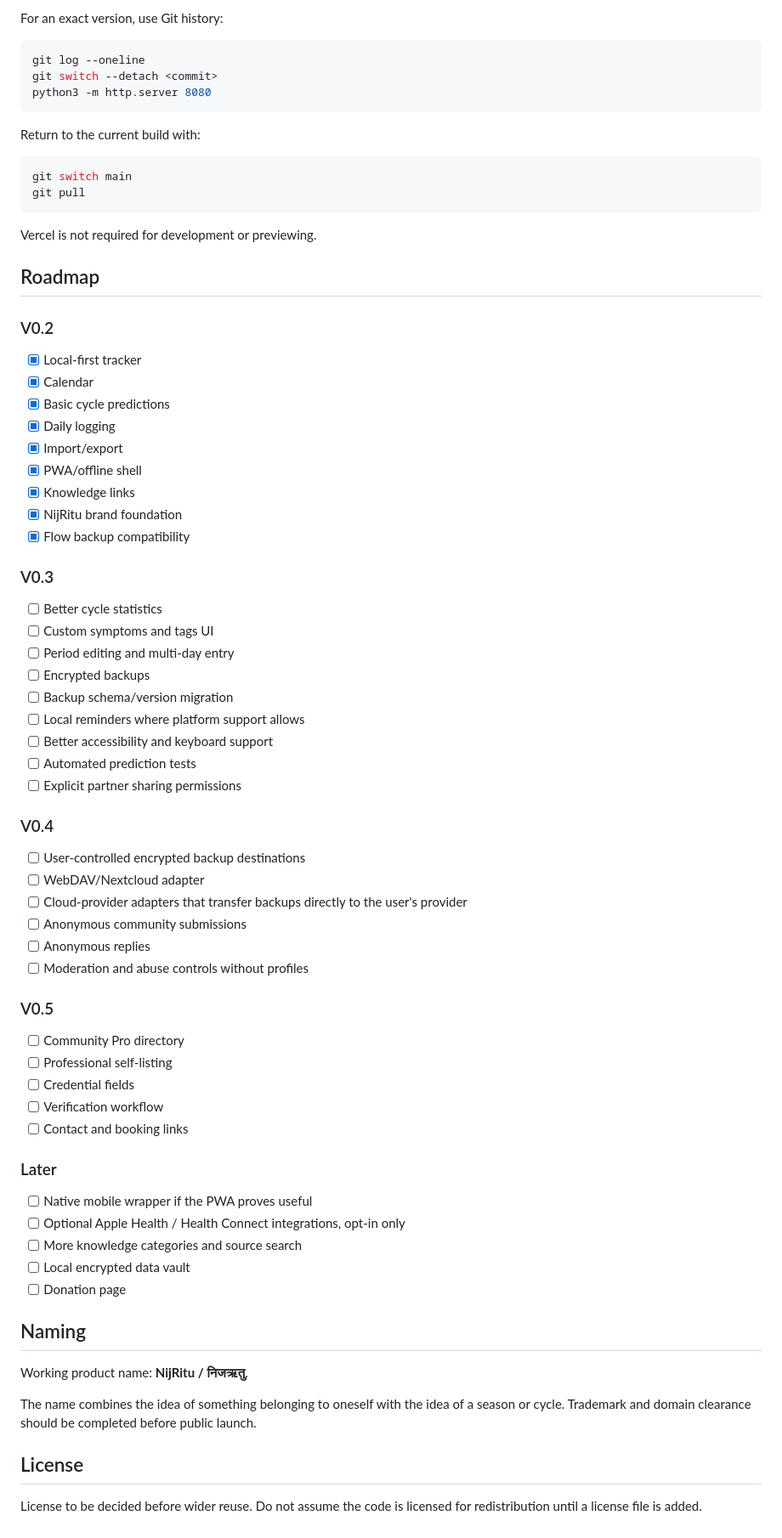
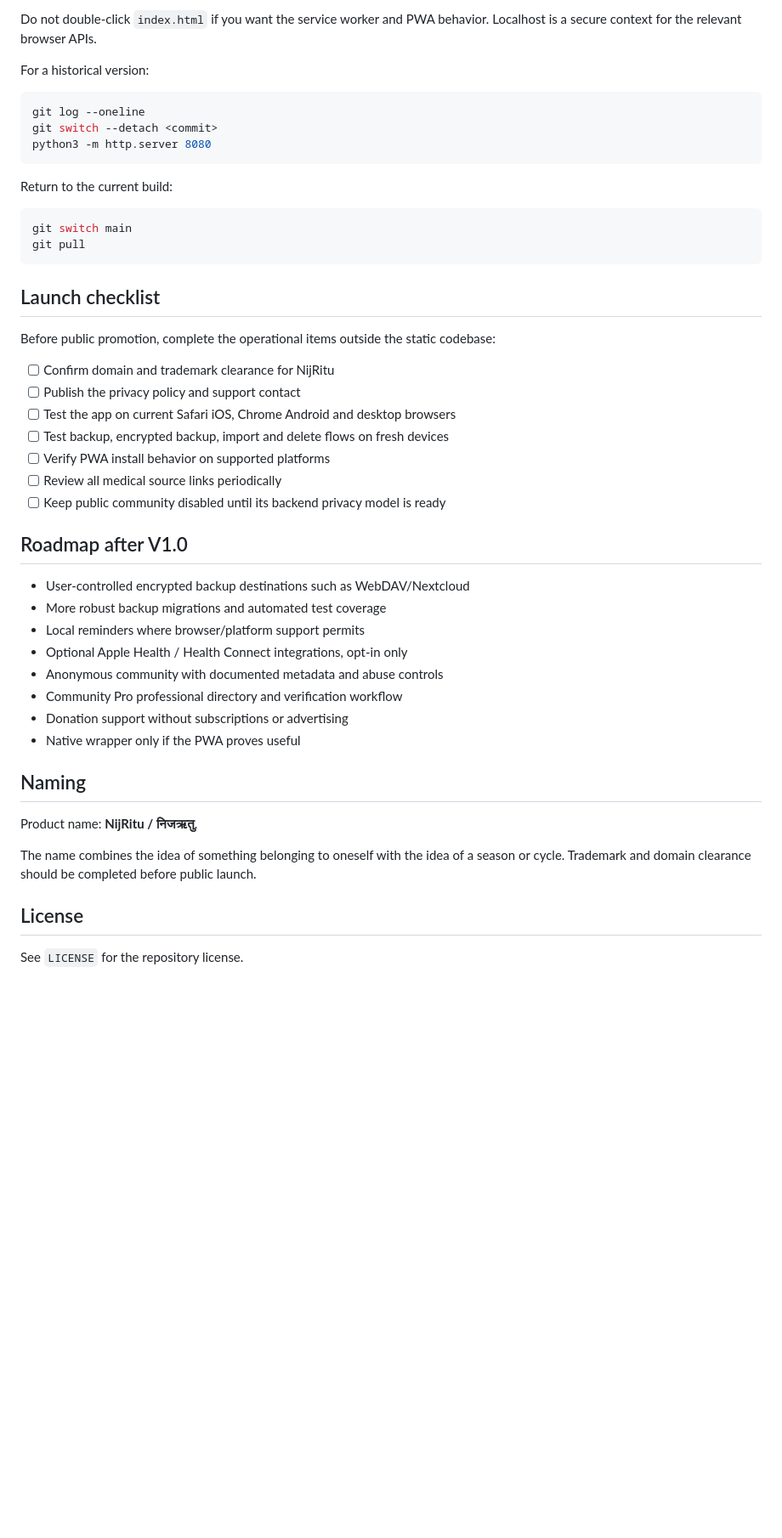
Before and after one commit to madebykraman/flowprivacyfirstandhelp, a Markdown page: README.md, the part around one of its changes. Shown at 85% size. Drawn GitHub-style; blank space fills up the shorter version.

Commit message:
Document NijRitu v1.0 launch scope

````diff
--- a/README.md
+++ b/README.md
@@ -69,5 +81,7 @@ Then open `http://localhost:8080`.
 
-For an exact version, use Git history:
+Do not double-click `index.html` if you want the service worker and PWA behavior. Localhost is a secure context for the relevant browser APIs.
+
+For a historical version:
 
 ```bash
 git log --oneline
@@ -75,67 +89,42 @@ git switch --detach <commit>
 python3 -m http.server 8080
 ```
 
-Return to the current build with:
+Return to the current build:
 
 ```bash
 git switch main
 git pull
 ```
 
-Vercel is not required for development or previewing.
+## Launch checklist
 
-## Roadmap
+Before public promotion, complete the operational items outside the static codebase:
 
-### V0.2
-- [x] Local-first tracker
-- [x] Calendar
-- [x] Basic cycle predictions
-- [x] Daily logging
-- [x] Import/export
-- [x] PWA/offline shell
-- [x] Knowledge links
-- [x] NijRitu brand foundation
-- [x] Flow backup compatibility
+- [ ] Confirm domain and trademark clearance for NijRitu
+- [ ] Publish the privacy policy and support contact
+- [ ] Test the app on current Safari iOS, Chrome Android and desktop browsers
+- [ ] Test backup, encrypted backup, import and delete flows on fresh devices
+- [ ] Verify PWA install behavior on supported platforms
+- [ ] Review all medical source links periodically
+- [ ] Keep public community disabled until its backend privacy model is ready
 
-### V0.3
-- [ ] Better cycle statistics
-- [ ] Custom symptoms and tags UI
-- [ ] Period editing and multi-day entry
-- [ ] Encrypted backups
-- [ ] Backup schema/version migration
-- [ ] Local reminders where platform support allows
-- [ ] Better accessibility and keyboard support
-- [ ] Automated prediction tests
-- [ ] Explicit partner sharing permissions
+## Roadmap after V1.0
 
-### V0.4
-- [ ] User-controlled encrypted backup destinations
-- [ ] WebDAV/Nextcloud adapter
-- [ ] Cloud-provider adapters that transfer backups directly to the user's provider
-- [ ] Anonymous community submissions
-- [ ] Anonymous replies
-- [ ] Moderation and abuse controls without profiles
-
-### V0.5
-- [ ] Community Pro directory
-- [ ] Professional self-listing
-- [ ] Credential fields
-- [ ] Verification workflow
-- [ ] Contact and booking links
-
-### Later
-- [ ] Native mobile wrapper if the PWA proves useful
-- [ ] Optional Apple Health / Health Connect integrations, opt-in only
-- [ ] More knowledge categories and source search
-- [ ] Local encrypted data vault
-- [ ] Donation page
+- User-controlled encrypted backup destinations such as WebDAV/Nextcloud
+- More robust backup migrations and automated test coverage
+- Local reminders where browser/platform support permits
+- Optional Apple Health / Health Connect integrations, opt-in only
+- Anonymous community with documented metadata and abuse controls
+- Community Pro professional directory and verification workflow
+- Donation support without subscriptions or advertising
+- Native wrapper only if the PWA proves useful
 
 ## Naming
 
-Working product name: **NijRitu / निजऋतु**.
+Product name: **NijRitu / निजऋतु**.
 
 The name combines the idea of something belonging to oneself with the idea of a season or cycle. Trademark and domain clearance should be completed before public launch.
 
 ## License
 
-License to be decided before wider reuse. Do not assume the code is licensed for redistribution until a license file is added.
+See `LICENSE` for the repository license.
````
Also changed, not shown: other parts of README.md (+42 -30 lines).
